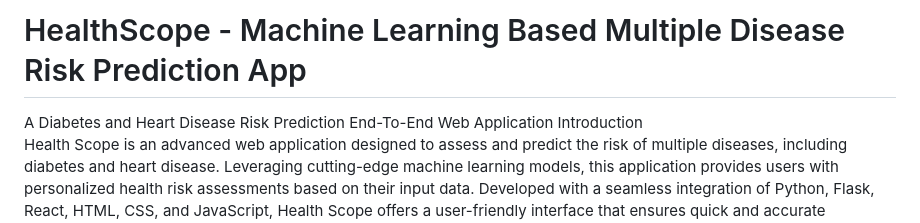
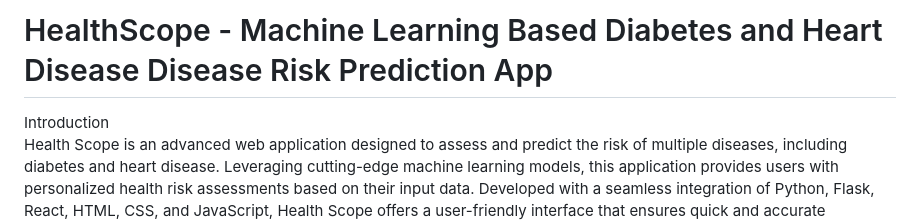
Before and after one commit to ranjanarpit/HealthScope, a Markdown page: README.md, the part around the change. GitHub-like rendering.

```diff
--- a/README.md
+++ b/README.md
@@ -1,5 +1,4 @@
-# HealthScope - Machine Learning Based Multiple Disease Risk Prediction App
-A Diabetes and Heart Disease Risk Prediction End-To-End Web Application
+# HealthScope - Machine Learning Based Diabetes and Heart Disease Disease Risk Prediction App
 Introduction<br>
 Health Scope is an advanced web application designed to assess and predict the risk of multiple diseases, including diabetes and heart disease. Leveraging cutting-edge machine learning models, this application provides users with personalized health risk assessments based on their input data. Developed with a seamless integration of Python, Flask, React, HTML, CSS, and JavaScript, Health Scope offers a user-friendly interface that ensures quick and accurate predictions, making it a valuable tool for individuals looking to monitor their health proactively.<br><br>
 
```
